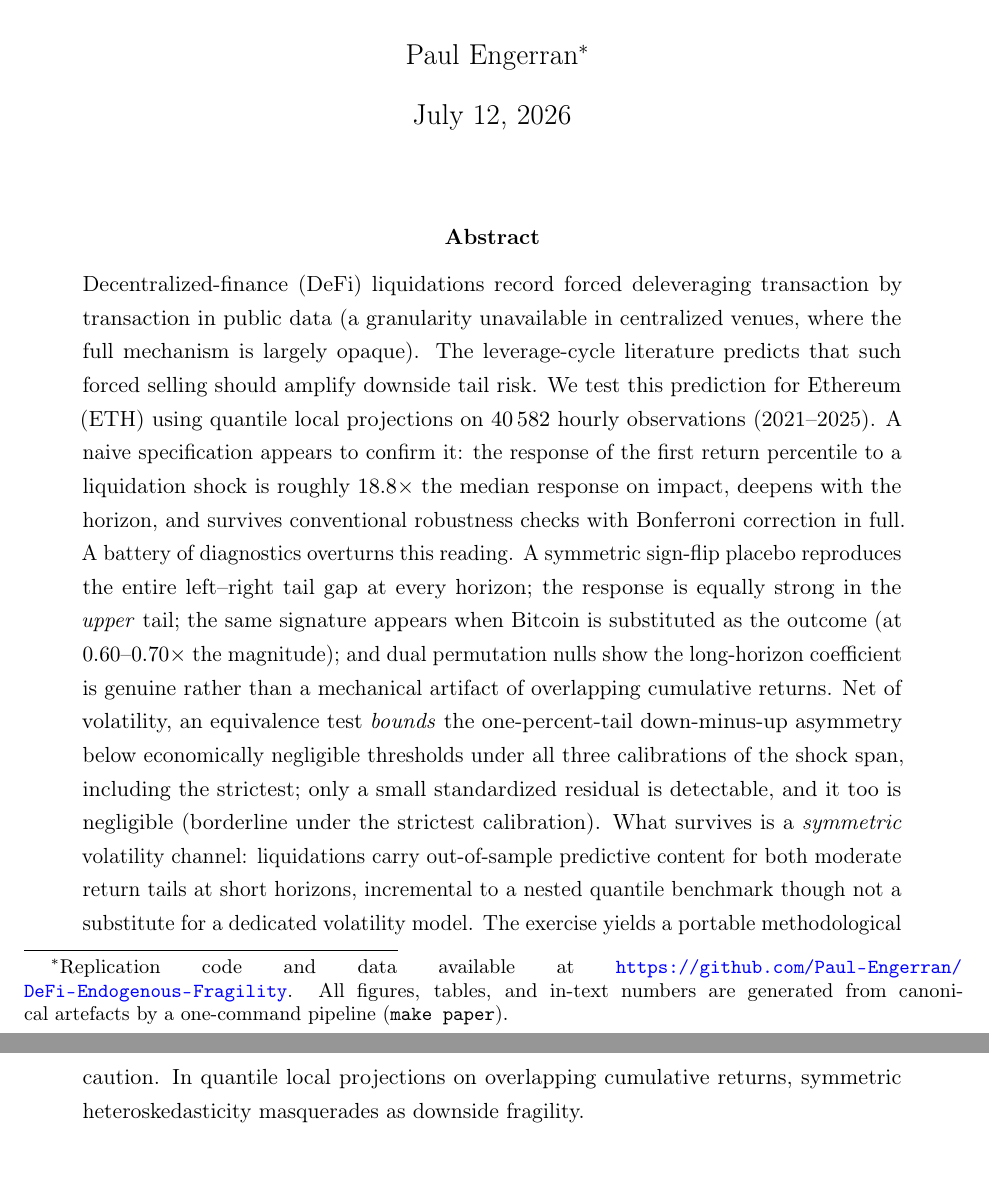
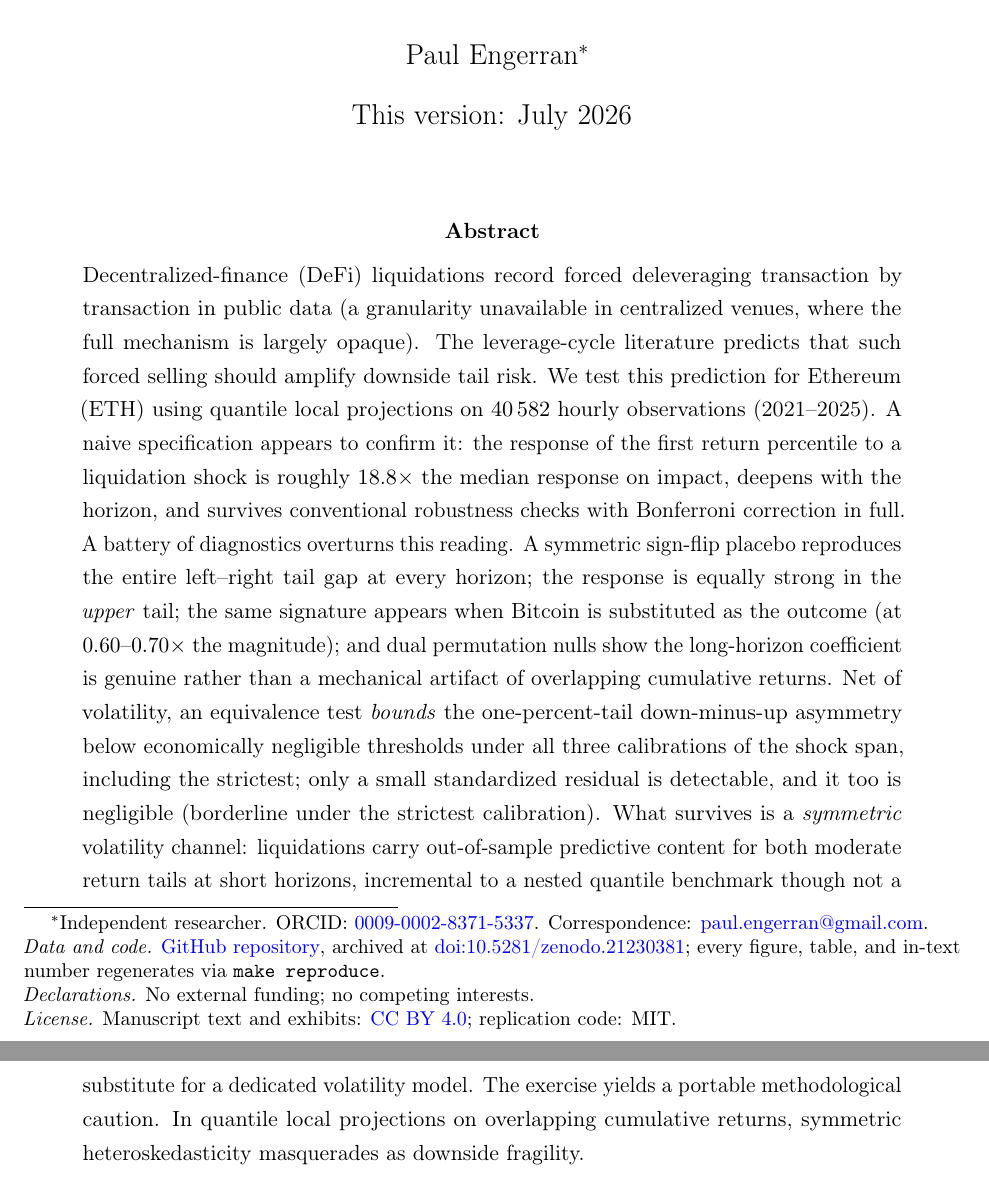
Before and after one commit to Paul-Engerran/DeFi-Endogenous-Fragility, a LaTeX paper (manuscript/main.tex): two parts of pages 1 and 2 of 54, joined at a grey line, cut so that both start at the same text, the shorter picture padded with empty space. Compiled offline with pdfLaTeX.

Commit message:
citations

```diff
--- a/manuscript/main.tex
+++ b/manuscript/main.tex
@@ -3,8 +3,13 @@
 \input{../paper/numbers.tex}   % GENERATED macros — every number in prose comes from here
 
 \title{When Volatility Masquerades as Fragility: \\ DeFi Liquidations, Quantile Local Projections, \\ and the Tails of Ethereum Returns}
-\author{Paul Engerran\thanks{Replication code and data available at \url{https://github.com/Paul-Engerran/DeFi-Endogenous-Fragility}. All figures, tables, and in-text numbers are generated from canonical artefacts by a one-command pipeline (\texttt{make paper}).}}
-\date{\today}
+\author{Paul Engerran\thanks{%
+Independent researcher. ORCID: \href{https://orcid.org/0009-0002-8371-5337}{0009-0002-8371-5337}. Correspondence: \href{mailto:paul.engerran@gmail.com}{paul.engerran@gmail.com}.\newline
+\textit{Data and code.} \href{https://github.com/Paul-Engerran/DeFi-Endogenous-Fragility}{GitHub repository}, archived at \href{https://doi.org/10.5281/zenodo.21230381}{doi:10.5281/zenodo.21230381}; every figure, table, and in-text number regenerates via \texttt{make reproduce}.\newline
+\textit{Declarations.} No external funding; no competing interests.\newline
+\textit{License.} Manuscript text and exhibits: \href{https://creativecommons.org/licenses/by/4.0/}{CC BY 4.0}; replication code: MIT.%
+}}
+\date{This version: July 2026}
 
 \begin{document}
 \maketitle
```
Also changed, not shown: README.md, manuscript/main.pdf, 1 other file.
